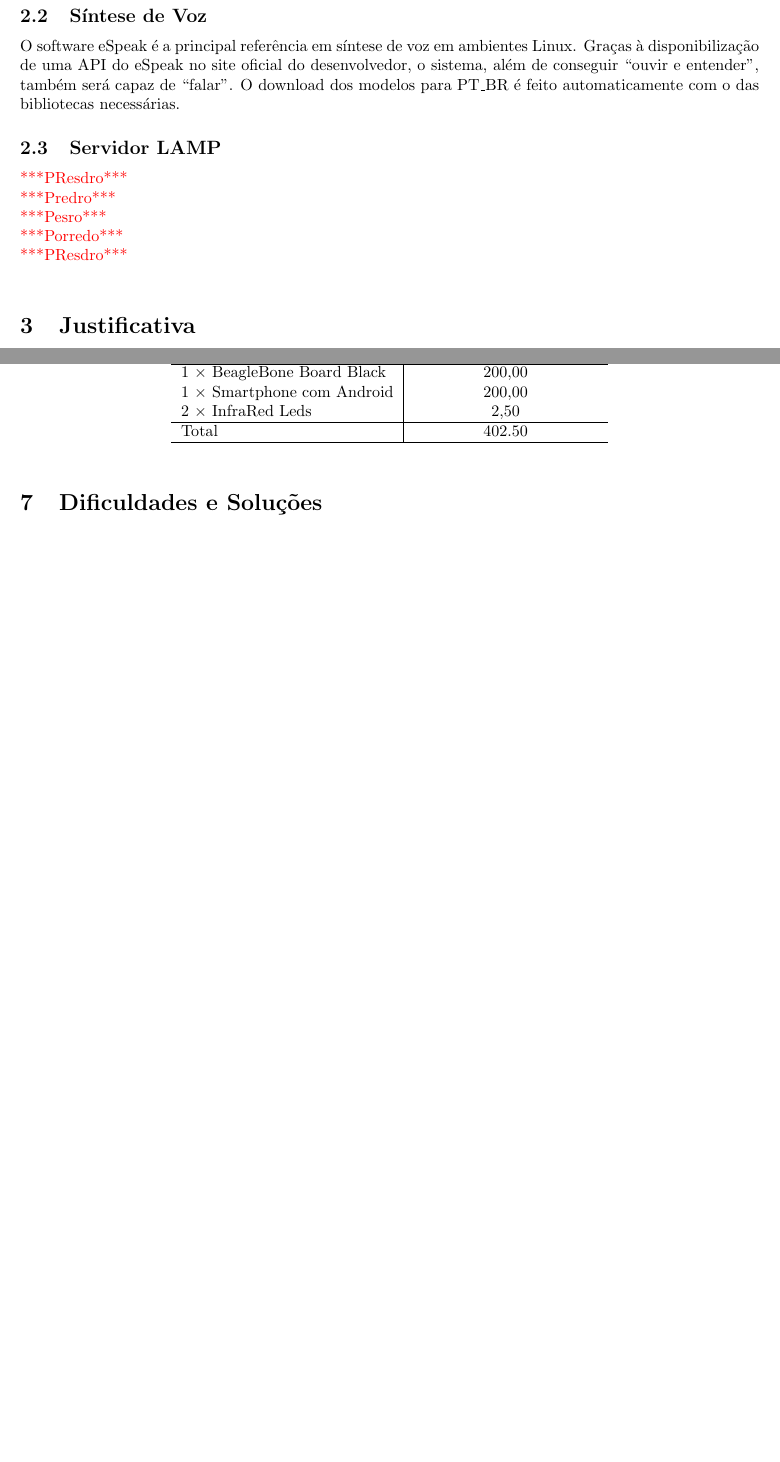
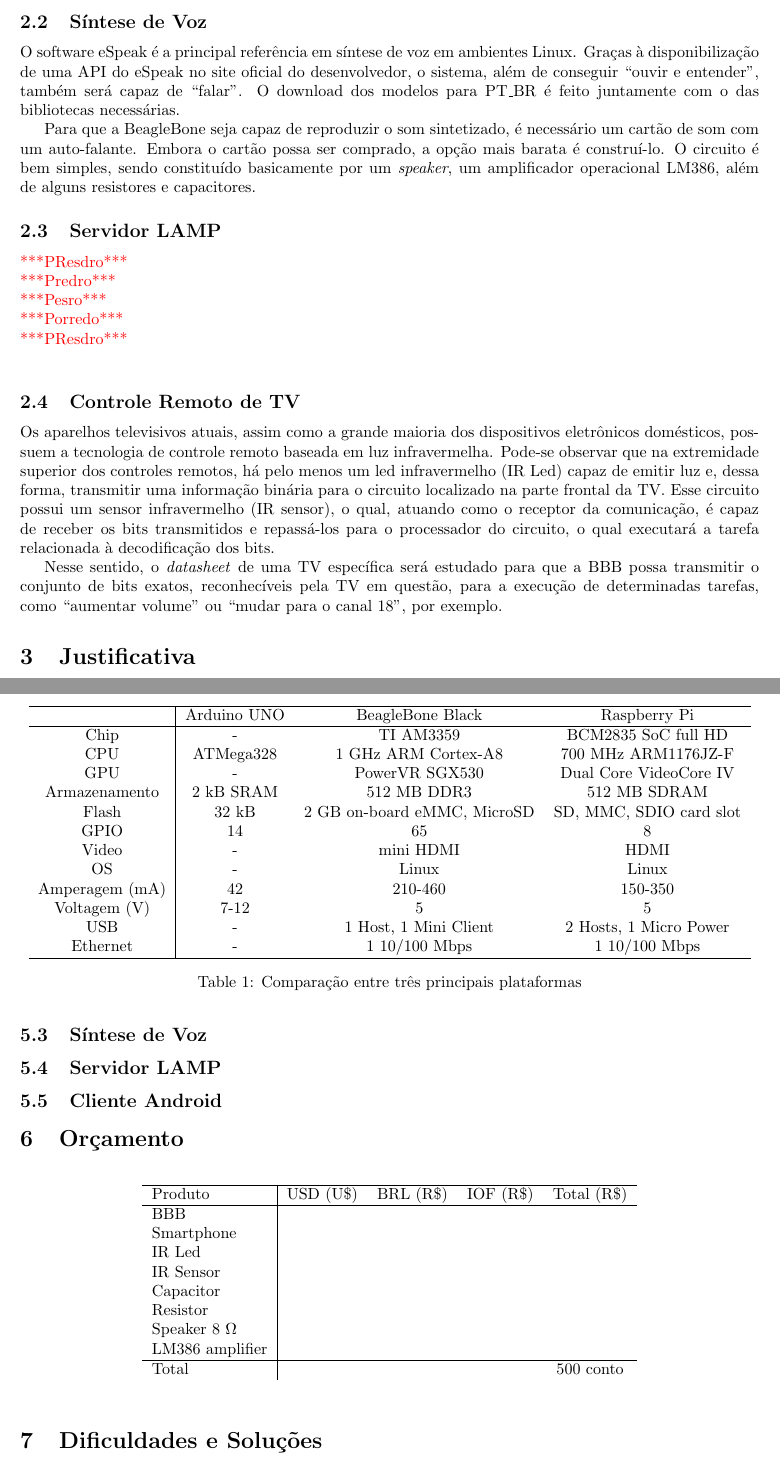
Before and after one commit to cassiobatista/Beagle-Beagle, a LaTeX document (tech_report/tech_report.tex, which reads tech_report/cover.tex): two parts of pages 5 and 6 of 6 before the commit and two parts of pages 5 and 7 of 7 after it, joined at a grey line, cut so that both start at the same text, the shorter picture padded with empty space. The pictures show the PDF file tech_report/tech_report.pdf that the author committed with the source; the source files are stored in an older character set and shown here as Unicode.

Commit message:
comparação uno BBB Rpi

```diff
--- a/tech_report/cover.tex
+++ b/tech_report/cover.tex
@@ -11,7 +11,7 @@ TELECOMUNICAÇÕES\\
 \vspace{120pt}
 {\Large
 Controle de TV e Servidor LAMP em Sistemas Embarcados:\\\vspace{3pt}
-Uma Solução para Clientes Web e Android com Suporte à\\\vspace{7pt}
+Uma Solução para Clientes Android com Suporte à\\\vspace{7pt}
 Reconhecimento e Síntese de Voz
 }
 
--- a/tech_report/tech_report.tex
+++ b/tech_report/tech_report.tex
@@ -17,7 +17,7 @@
 \title{
 	\vspace{40pt}
 	Controle de TV e Servidor LAMP em Sistemas Embarcados: Uma Solução para
-	Clientes Web e Android com Suporte à Reconhecimento e Síntese de Voz
+	Clientes Android com Suporte à Reconhecimento e Síntese de Voz
 	\vspace{25pt}
 }
 
@@ -141,8 +151,14 @@ criado com o software G2P.
 O software eSpeak é a principal referência em síntese de voz em ambientes Linux.
 Graças à disponibilização de uma API do eSpeak no site oficial do desenvolvedor,
 o sistema, além de conseguir ``ouvir e entender'', também será capaz de
-``falar''. O download dos modelos para PT\_BR é feito automaticamente com o das
+``falar''. O download dos modelos para PT\_BR é feito juntamente com o das
 bibliotecas necessárias.
+
+Para que a BeagleBone seja capaz de reproduzir o som sintetizado, é necessário
+um cartão de som com um auto-falante. Embora o cartão possa ser comprado, a
+opção mais barata é construí-lo. O circuito é bem simples, sendo constituído
+basicamente por um \textit{speaker}, um amplificador operacional LM386, além de
+alguns resistores e capacitores.
 
 \subsection{Servidor LAMP}
 \textcolor{red}{***PResdro***}\\
@@ -150,6 +166,22 @@ bibliotecas necessárias.
 \textcolor{red}{***Pesro***}\\
 \textcolor{red}{***Porredo***}\\
 \textcolor{red}{***PResdro***}\\
+
+\subsection{Controle Remoto de TV}
+Os aparelhos televisivos atuais, assim como a grande maioria dos dispositivos
+eletrônicos domésticos, possuem a tecnologia de controle remoto baseada em luz
+infravermelha. Pode-se observar que na extremidade superior dos controles
+remotos, há pelo menos um led infravermelho (IR Led) capaz de emitir luz e,
+dessa forma, transmitir uma informação binária para o circuito localizado na
+parte frontal da TV. Esse circuito possui um sensor infravermelho (IR sensor), o
+qual, atuando como o receptor da comunicação, é capaz de receber os bits
+transmitidos e repassá-los para o processador do circuito, o qual executará a
+tarefa relacionada à decodificação dos bits.
+
+Nesse sentido, o \textit{datasheet} de uma TV específica será estudado para que
+a BBB possa transmitir o conjunto de bits exatos, reconhecíveis
+pela TV em questão, para a execução de determinadas tarefas, como ``aumentar
+volume'' ou ``mudar para o canal 18'', por exemplo.
 \end{section}
 
 % Why? -------------------------------------------------------------------------
@@ -198,11 +232,11 @@ todos os controles possuem referências reconhecíveis pelo tato.
 	\item Auxílios para cegos ou com visão subnormal
 	\begin{itemize}
 		\item Auxílios para grupos específicos que inclui lupas e lentes,
-		Braille para equipamentos com síntese de voz, grandes telas de
-		impressão, sistema de TV com aumento para leitura de documentos,
+		Braille para equipamentos com \underline{síntese de voz}, grandes telas
+		de impressão, sistema de TV com aumento para leitura de documentos,
 		publicações etc.
 	\end{itemize}
-\end{itemize}
+\end{enumerate}
 \end{section}
 
 % Theory Revision --------------------------------------------------------------
@@ -219,3 +273,28 @@ Arduino vs BeagleBoneBlack vs Raspberry Pi:
+\begin{table}[!h]
+\centering
+\begin{tabular}{c|c c c}
+\hline
+				& Arduino UNO	& BeagleBone Black	& Raspberry Pi \\
+\hline
+Chip			& - & TI AM3359 & BCM2835 SoC full HD \\
+CPU				& ATMega328	& 1 GHz ARM Cortex-A8 & 700 MHz ARM1176JZ-F \\
+GPU				& - & PowerVR SGX530 & Dual Core VideoCore IV \\
+Armazenamento	& 2 kB SRAM & 512 MB DDR3 & 512 MB SDRAM\\
+Flash			& 32 kB & 2 GB on-board eMMC, MicroSD & SD, MMC, SDIO card slot\\
+GPIO			& 14 & 65 & 8 \\
+Video			& - & mini HDMI & HDMI\\
+OS				& - & Linux & Linux \\
+Amperagem (mA)	& 42 & 210-460 & 150-350 \\
+Voltagem (V)	& 7-12 & 5 & 5 \\
+USB				& - & 1 Host, 1 Mini Client  & 2 Hosts, 1 Micro Power\\
+Ethernet		& - & 1 10/100 Mbps & 1 10/100 Mbps \\
+%Resolução		& - & 1280x1024 (5:4), 1024x768 (4:3), 1280x720 (16:9), 1440x900 (16:10) all at 16 bit	& 	Extensive from 640x350 up to 1920x1200, this includes 1080p\\
+%Camera connector & - & - & Rpi \\
+\hline
+\end{tabular}
+\caption{Comparação entre três principais plataformas}
+\label{comparison}
+\end{table}
 \end{section}
 
 % Methodology ------------------------------------------------------------------
@@ -232,20 +319,33 @@ ou a própria Beagle Board.
+\subsection{Síntese de Voz}
 % http://stackoverflow.com/questions/2661129/espeak-sapi-dll-usage-on-windows
+
+\subsection{Servidor LAMP}
+
+\subsection{Cliente Android}
+
 \end{section}
 
 % Prices -----------------------------------------------------------------------
+% BBB: http://www.farnellnewark.com.br/ : 270,55 + 36,80 = 307,35
+% BBB: http://www.aliexpress.com.br/ : 180,34
+% Rpi: http://www.aliexpress.com.br/ : 147,92
 \begin{section}{Orçamento}
 \begin{table}[!h]
 \centering
-\begin{tabular}{l|c}
+\begin{tabular}{l|c c c c}
 	\hline
-	Produto & Preço (Convertido em R\$)\\
+	Produto & USD (U\$) & BRL (R\$) & IOF (R\$) & Total (R\$) \\
 	\hline
-	1 $\times$ BeagleBone Board Black & 200,00\\
-	1 $\times$ Smartphone com Android & 200,00\\
-	2 $\times$ InfraRed Leds & 2,50\\
+	BBB &\\
+	Smartphone &\\
+	IR Led &\\
+	IR Sensor &\\
+	Capacitor &\\
+	Resistor &\\
+	Speaker 8~$\Omega$ &\\
+	LM386 amplifier&\\
 	\hline
-	Total & 402.50\\
-	\hline
+	Total & & & & 500 conto\\
 \end{tabular}
 \end{table}
 \end{section}
```
Also changed, not shown: tech_report/tech_report.pdf, tech_report/tech_report.tex (128 more changed lines).
